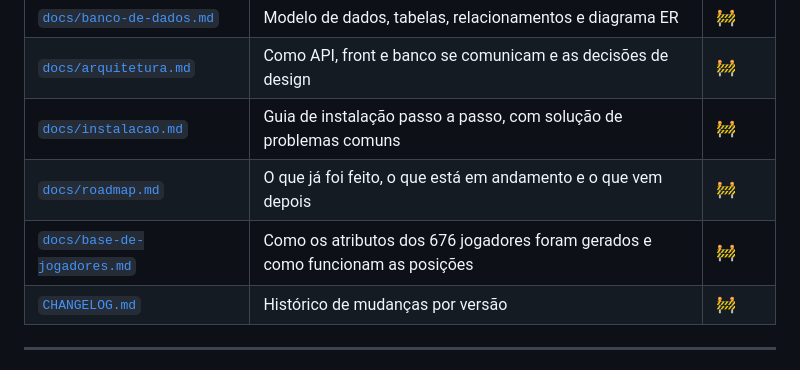
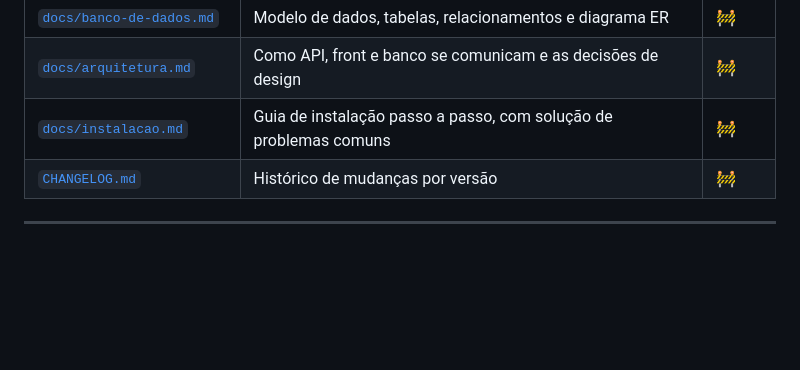
Before and after one commit to YuriEsteves0/ManagerMode, a Markdown page: docs/README.md, the part around one of its changes. Rendered like a GitHub page; blank space fills up the shorter version.

```diff
--- a/docs/README.md
+++ b/docs/README.md
@@ -253,8 +246,6 @@ Documentos que complementam este README. Alguns ainda vão ser escritos (🚧).
 | [`docs/banco-de-dados.md`](docs/banco-de-dados.md) | Modelo de dados, tabelas, relacionamentos e diagrama ER | 🚧 |
 | [`docs/arquitetura.md`](docs/arquitetura.md) | Como API, front e banco se comunicam e as decisões de design | 🚧 |
 | [`docs/instalacao.md`](docs/instalacao.md) | Guia de instalação passo a passo, com solução de problemas comuns | 🚧 |
-| [`docs/roadmap.md`](docs/roadmap.md) | O que já foi feito, o que está em andamento e o que vem depois | 🚧 |
-| [`docs/base-de-jogadores.md`](docs/base-de-jogadores.md) | Como os atributos dos 676 jogadores foram gerados e como funcionam as posições | 🚧 |
 | [`CHANGELOG.md`](CHANGELOG.md) | Histórico de mudanças por versão | 🚧 |
 
 ---
```
Also changed, not shown: other parts of docs/README.md (+0 -7 lines).
